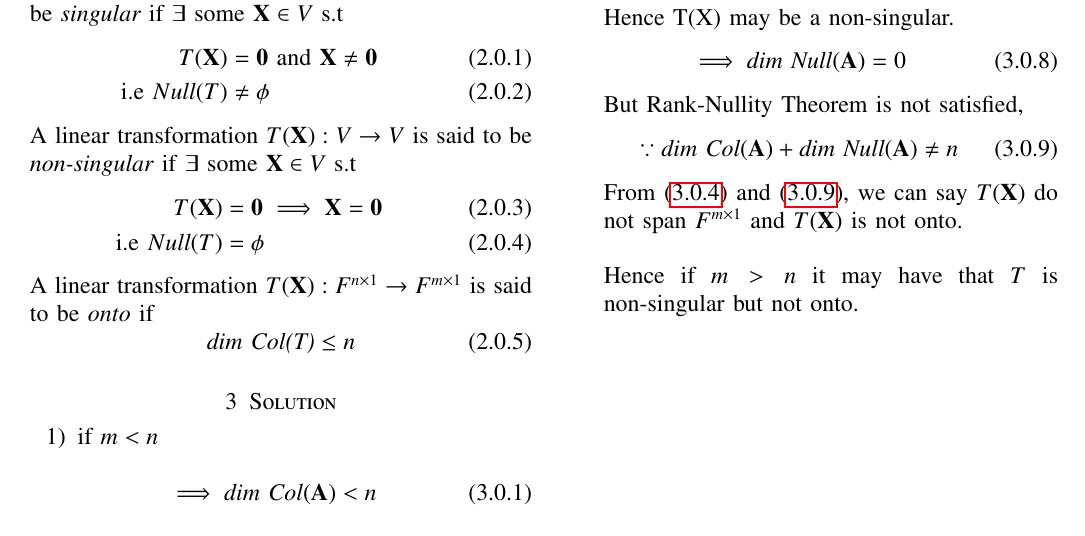
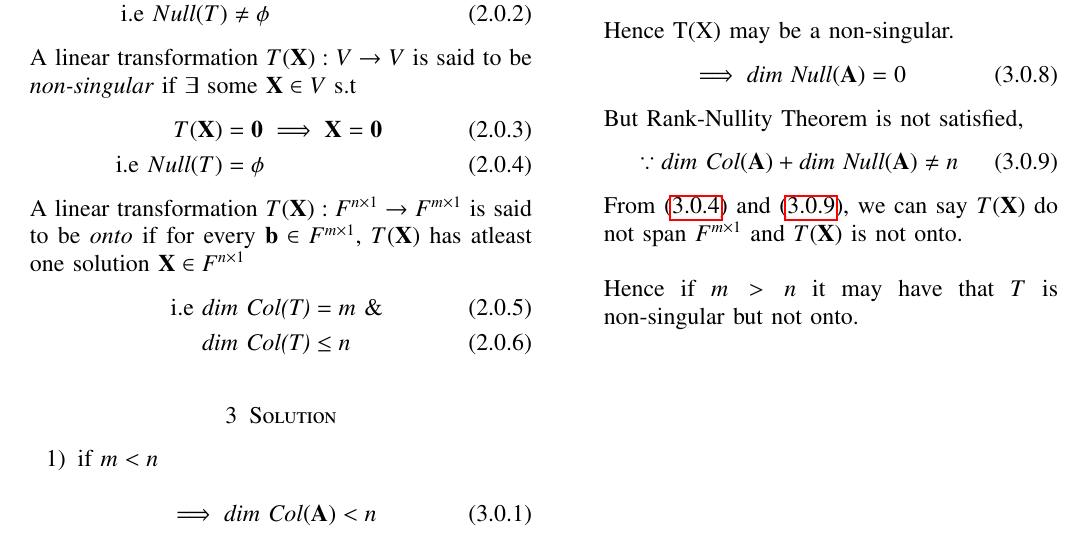
Before and after one commit to shreeprasadbhat/matrix-theory, a LaTeX problem sheet (assignment10/assignment10.tex): part of the page, cut so that both start at the same text. Compiled offline with pdfLaTeX.

Commit message:
improvements

```diff
--- a/assignment10/assignment10.tex
+++ b/assignment10/assignment10.tex
@@ -249,10 +249,11 @@ A linear transformation $T(\vec{X}):V\rightarrow V$ is said to be $\textit{non-s
 	T(\vec{X}) &= \vec{0} \implies \vec{X} = \vec{0}\\
 	\text{i.e } Null(T) &= \phi
 \end{align}
-A linear transformation $T(\vec{X}) : F^{n\times 1} \rightarrow F^{m\times 1}$ is said to be $onto$ if
-\begin{equation}
-	\textit{dim Col(T)} \leq n
-\end{equation}
+A linear transformation $T(\vec{X}) : F^{n\times 1} \rightarrow F^{m\times 1}$ is said to be $onto$ if for every  $\vec{b} \in F^{m\times 1}$, $T(\vec{X})$ has atleast one solution $\vec{X} \in F^{n\times 1}$
+\begin{align}
+	\text{i.e } \textit{dim Col(T)} &= m \text{ \& }\\
+	\textit{dim Col(T)} &\leq n
+\end{align}
 \section{Solution}
 \begin{enumerate}
 	\item
```
Also changed, not shown: assignment10/assignment10.pdf.
